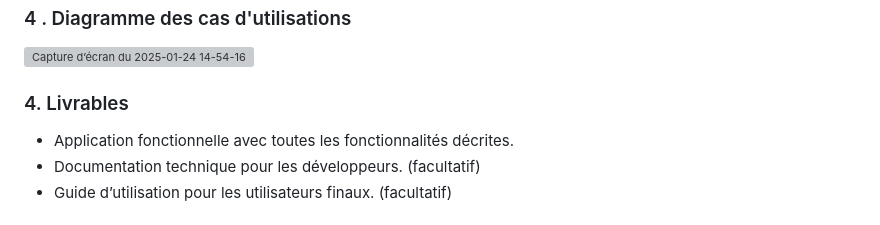
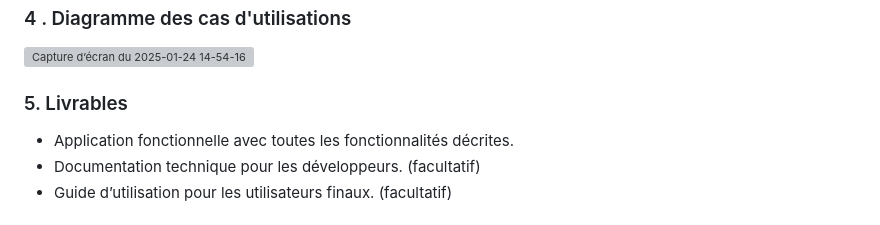
Before and after one commit to DevsAreAlsoHumans/bmazon, a Markdown page: README.md, the part around the change. Drawn GitHub-style; grey boxes are pictures that could not be loaded.

```diff
--- a/README.md
+++ b/README.md
@@ -139,7 +139,7 @@ npm run start
 ![Capture d’écran du 2025-01-24 14-54-16](https://github.com/user-attachments/assets/bf55d82b-a6ac-498a-ab3a-0e878c5f6492)
 
 
-### 4. Livrables
+### 5. Livrables
 
 - Application fonctionnelle avec toutes les fonctionnalités décrites.
 - Documentation technique pour les développeurs. (facultatif)
```
